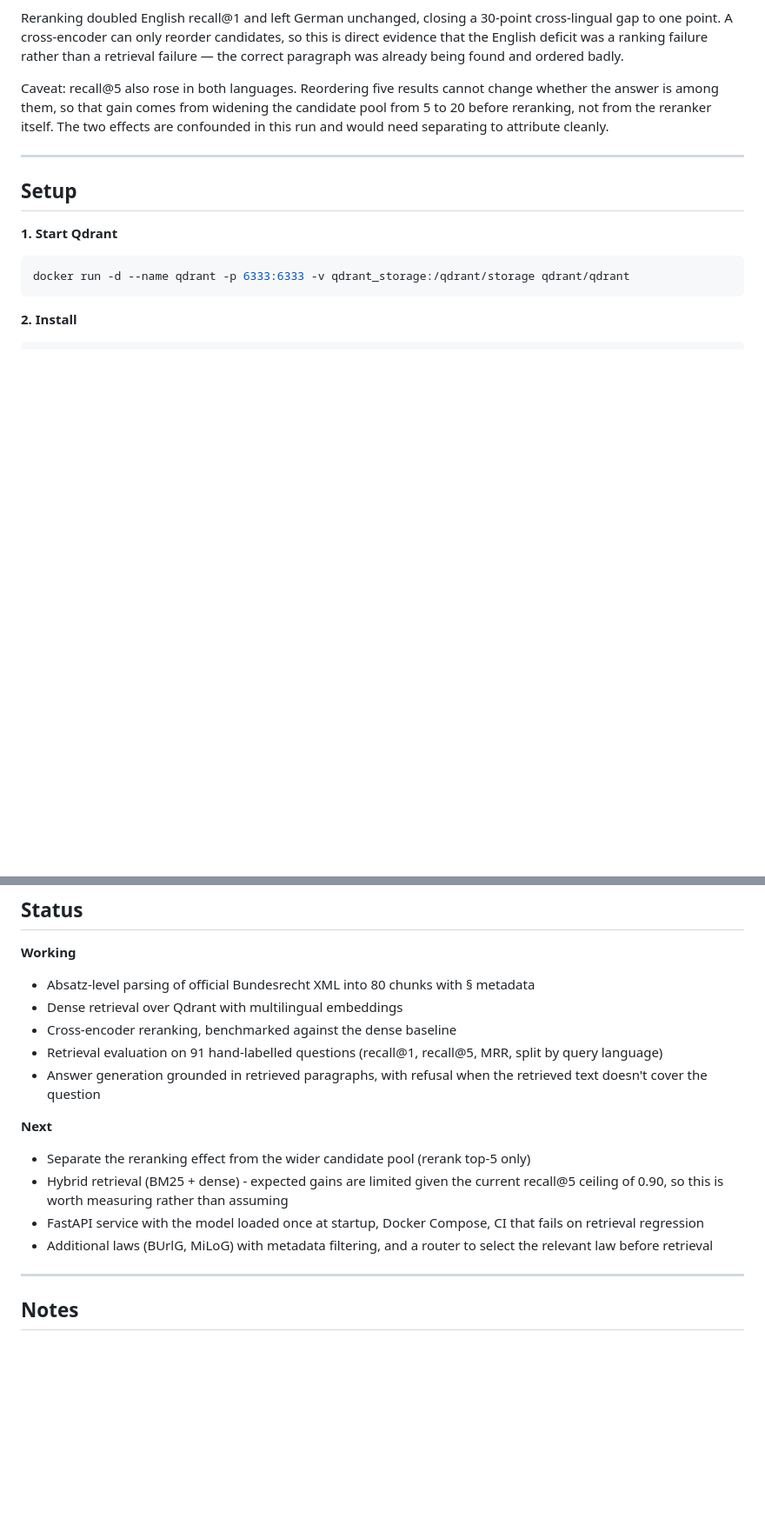
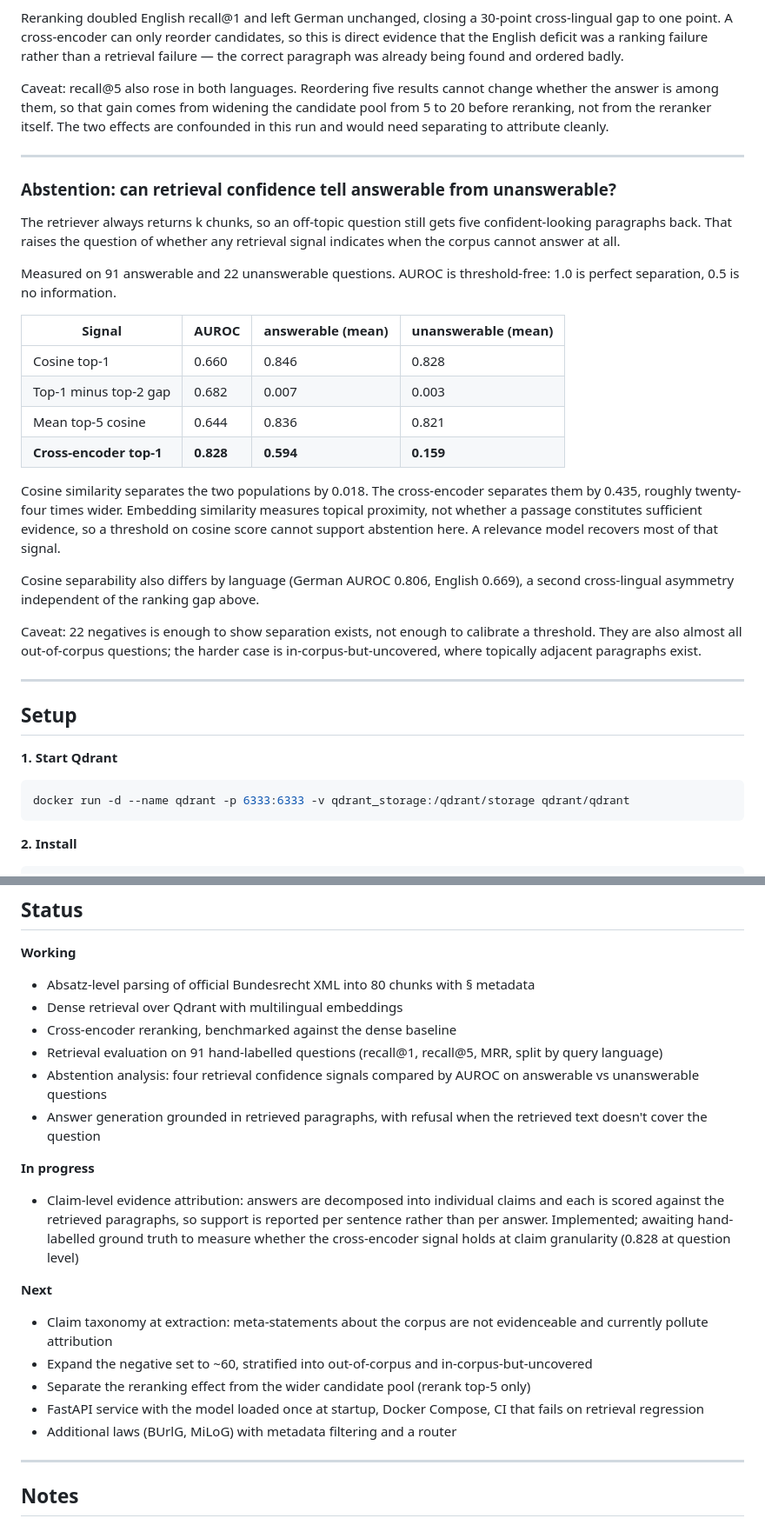
Before and after one commit to arjun05-tf/german-law-rag, a Markdown page: README.md, 2 parts joined by grey strips. Shown at 87% size. Rendered like a GitHub page; blank space fills up the shorter version.

Commit message:
Add abstention results to README: cosine AUROC 0.66 vs cross-encoder 0.83

```diff
--- a/README.md
+++ b/README.md
@@ -104,6 +104,37 @@ are confounded in this run and would need separating to attribute cleanly.
 
 ---
 
+### Abstention: can retrieval confidence tell answerable from unanswerable?
+
+The retriever always returns k chunks, so an off-topic question still gets five
+confident-looking paragraphs back. That raises the question of whether any
+retrieval signal indicates when the corpus cannot answer at all.
+
+Measured on 91 answerable and 22 unanswerable questions. AUROC is threshold-free:
+1.0 is perfect separation, 0.5 is no information.
+
+| Signal | AUROC | answerable (mean) | unanswerable (mean) |
+|---|---|---|---|
+| Cosine top-1 | 0.660 | 0.846 | 0.828 |
+| Top-1 minus top-2 gap | 0.682 | 0.007 | 0.003 |
+| Mean top-5 cosine | 0.644 | 0.836 | 0.821 |
+| **Cross-encoder top-1** | **0.828** | **0.594** | **0.159** |
+
+Cosine similarity separates the two populations by 0.018. The cross-encoder
+separates them by 0.435, roughly twenty-four times wider. Embedding similarity
+measures topical proximity, not whether a passage constitutes sufficient
+evidence, so a threshold on cosine score cannot support abstention here. A
+relevance model recovers most of that signal.
+
+Cosine separability also differs by language (German AUROC 0.806, English 0.669),
+a second cross-lingual asymmetry independent of the ranking gap above.
+
+Caveat: 22 negatives is enough to show separation exists, not enough to calibrate
+a threshold. They are also almost all out-of-corpus questions; the harder case is
+in-corpus-but-uncovered, where topically adjacent paragraphs exist.
+
+---
+
 ## Setup
 
 **1. Start Qdrant**
@@ -161,17 +192,27 @@ python ingest.py --answer "Wie hoch ist der Mindestlohn?"
 - Cross-encoder reranking, benchmarked against the dense baseline
 - Retrieval evaluation on 91 hand-labelled questions (recall@1, recall@5, MRR,
   split by query language)
+- Abstention analysis: four retrieval confidence signals compared by AUROC on
+  answerable vs unanswerable questions
 - Answer generation grounded in retrieved paragraphs, with refusal when the
   retrieved text doesn't cover the question
 
+**In progress**
+- Claim-level evidence attribution: answers are decomposed into individual claims
+  and each is scored against the retrieved paragraphs, so support is reported per
+  sentence rather than per answer. Implemented; awaiting hand-labelled ground
+  truth to measure whether the cross-encoder signal holds at claim granularity
+  (0.828 at question level)
+
 **Next**
+- Claim taxonomy at extraction: meta-statements about the corpus are not
+  evidenceable and currently pollute attribution
+- Expand the negative set to ~60, stratified into out-of-corpus and
+  in-corpus-but-uncovered
 - Separate the reranking effect from the wider candidate pool (rerank top-5 only)
-- Hybrid retrieval (BM25 + dense) - expected gains are limited given the current
-  recall@5 ceiling of 0.90, so this is worth measuring rather than assuming
 - FastAPI service with the model loaded once at startup, Docker Compose, CI that
   fails on retrieval regression
-- Additional laws (BUrlG, MiLoG) with metadata filtering, and a router to select
-  the relevant law before retrieval
+- Additional laws (BUrlG, MiLoG) with metadata filtering and a router
 
 ---
 
```
